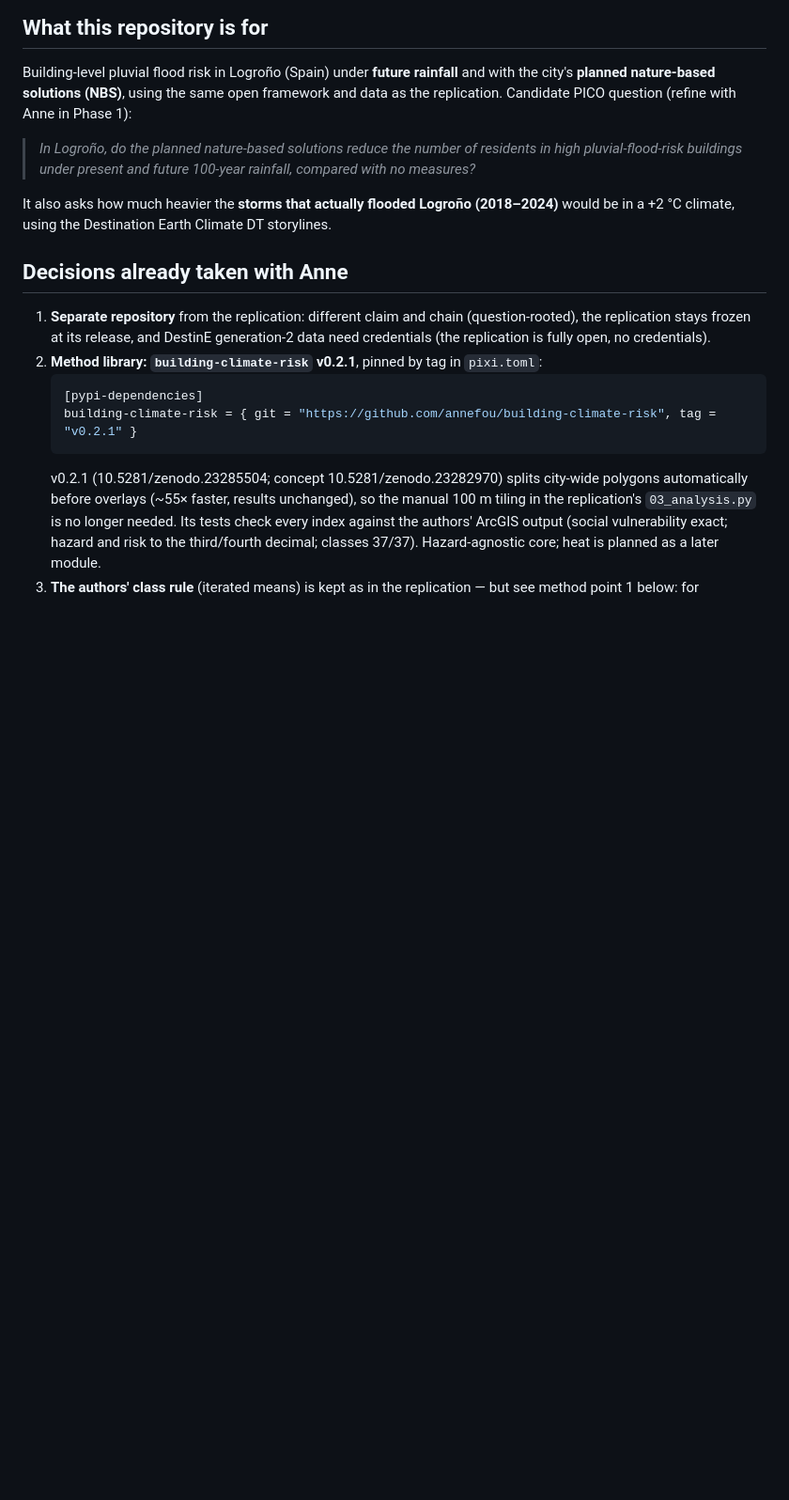
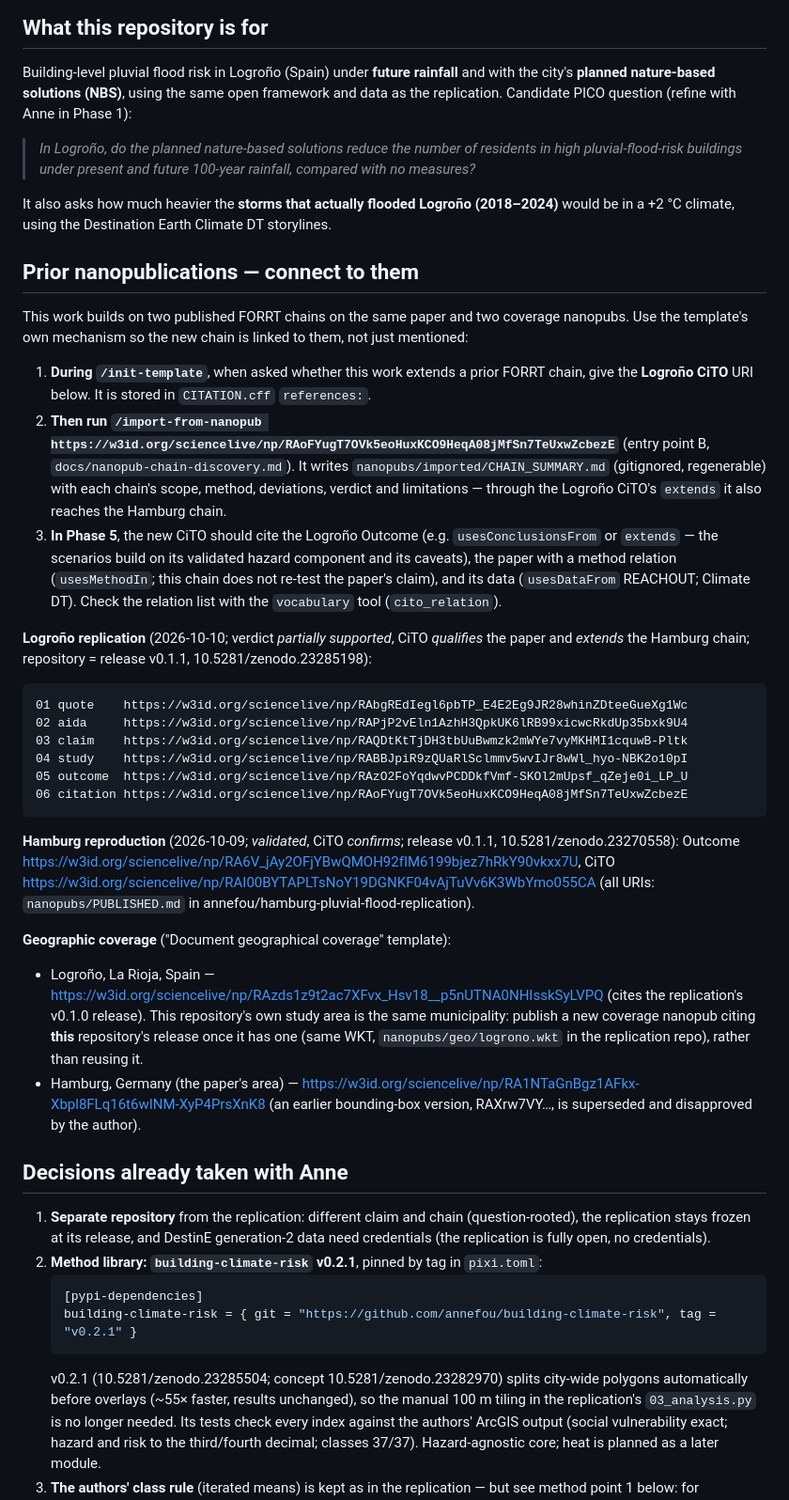
Before and after one commit to annefou/logrono-flood-adaptation-scenarios, a Markdown page: DISCOVERY.md, the part around the change. Shown at 94% size. GitHub-like rendering; blank space fills up the shorter version.

Commit message:
DISCOVERY.md: prior nanopublications and how to link to them
All Logroño chain URIs, the Hamburg chain, both coverage nanopubs; give the
Logroño CiTO at /init-template, run /import-from-nanopub on it, and cite the
Logroño Outcome from the new CiTO.

Co-Authored-By: Claude Opus 5.5 <noreply@anthropic.com>

````diff
--- a/DISCOVERY.md
+++ b/DISCOVERY.md
@@ -21,6 +21,49 @@ replication. Candidate PICO question (refine with Anne in Phase 1):
 
 It also asks how much heavier the **storms that actually flooded Logroño (2018–2024)** would be
 in a +2 °C climate, using the Destination Earth Climate DT storylines.
+
+## Prior nanopublications — connect to them
+
+This work builds on two published FORRT chains on the same paper and two coverage nanopubs.
+Use the template's own mechanism so the new chain is linked to them, not just mentioned:
+
+1. **During `/init-template`**, when asked whether this work extends a prior FORRT chain, give
+   the **Logroño CiTO** URI below. It is stored in `CITATION.cff` `references:`.
+2. **Then run `/import-from-nanopub https://w3id.org/sciencelive/np/RAoFYugT7OVk5eoHuxKCO9HeqA08jMfSn7TeUxwZcbezE`**
+   (entry point B, `docs/nanopub-chain-discovery.md`). It writes
+   `nanopubs/imported/CHAIN_SUMMARY.md` (gitignored, regenerable) with each chain's scope,
+   method, deviations, verdict and limitations — through the Logroño CiTO's `extends` it also
+   reaches the Hamburg chain.
+3. **In Phase 5**, the new CiTO should cite the Logroño Outcome (e.g. `usesConclusionsFrom` or
+   `extends` — the scenarios build on its validated hazard component and its caveats), the
+   paper with a method relation (`usesMethodIn`; this chain does not re-test the paper's claim),
+   and its data (`usesDataFrom` REACHOUT; Climate DT). Check the relation list with the
+   `vocabulary` tool (`cito_relation`).
+
+**Logroño replication** (2026-10-10; verdict *partially supported*, CiTO *qualifies* the paper and
+*extends* the Hamburg chain; repository = release v0.1.1, 10.5281/zenodo.23285198):
+
+```
+01 quote    https://w3id.org/sciencelive/np/RAbgREdIegl6pbTP_E4E2Eg9JR28whinZDteeGueXg1Wc
+02 aida     https://w3id.org/sciencelive/np/RAPjP2vEln1AzhH3QpkUK6lRB99xicwcRkdUp35bxk9U4
+03 claim    https://w3id.org/sciencelive/np/RAQDtKtTjDH3tbUuBwmzk2mWYe7vyMKHMI1cquwB-Pltk
+04 study    https://w3id.org/sciencelive/np/RABBJpiR9zQUaRlSclmmv5wvIJr8wWl_hyo-NBK2o10pI
+05 outcome  https://w3id.org/sciencelive/np/RAzO2FoYqdwvPCDDkfVmf-SKOl2mUpsf_qZeje0i_LP_U
+06 citation https://w3id.org/sciencelive/np/RAoFYugT7OVk5eoHuxKCO9HeqA08jMfSn7TeUxwZcbezE
+```
+
+**Hamburg reproduction** (2026-10-09; *validated*, CiTO *confirms*; release v0.1.1,
+10.5281/zenodo.23270558): Outcome https://w3id.org/sciencelive/np/RA6V_jAy2OFjYBwQMOH92fIM6199bjez7hRkY90vkxx7U,
+CiTO https://w3id.org/sciencelive/np/RAI00BYTAPLTsNoY19DGNKF04vAjTuVv6K3WbYmo055CA
+(all URIs: `nanopubs/PUBLISHED.md` in annefou/hamburg-pluvial-flood-replication).
+
+**Geographic coverage** ("Document geographical coverage" template):
+- Logroño, La Rioja, Spain — https://w3id.org/sciencelive/np/RAzds1z9t2ac7XFvx_Hsv18__p5nUTNA0NHIsskSyLVPQ
+  (cites the replication's v0.1.0 release). This repository's own study area is the same
+  municipality: publish a new coverage nanopub citing **this** repository's release once it has
+  one (same WKT, `nanopubs/geo/logrono.wkt` in the replication repo), rather than reusing it.
+- Hamburg, Germany (the paper's area) — https://w3id.org/sciencelive/np/RA1NTaGnBgz1AFkx-Xbpl8FLq16t6wINM-XyP4PrsXnK8
+  (an earlier bounding-box version, RAXrw7VY…, is superseded and disapproved by the author).
 
 ## Decisions already taken with Anne
 
````
